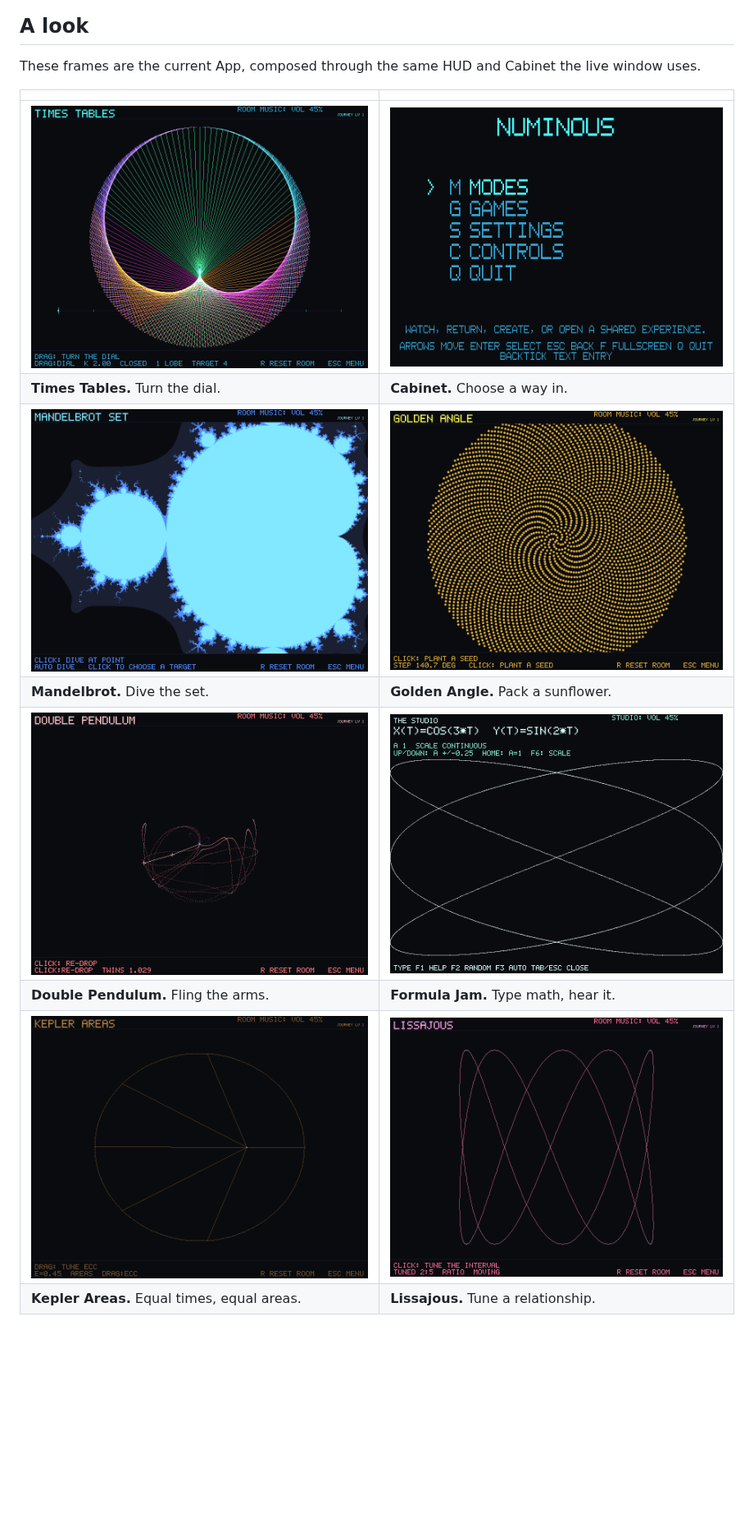
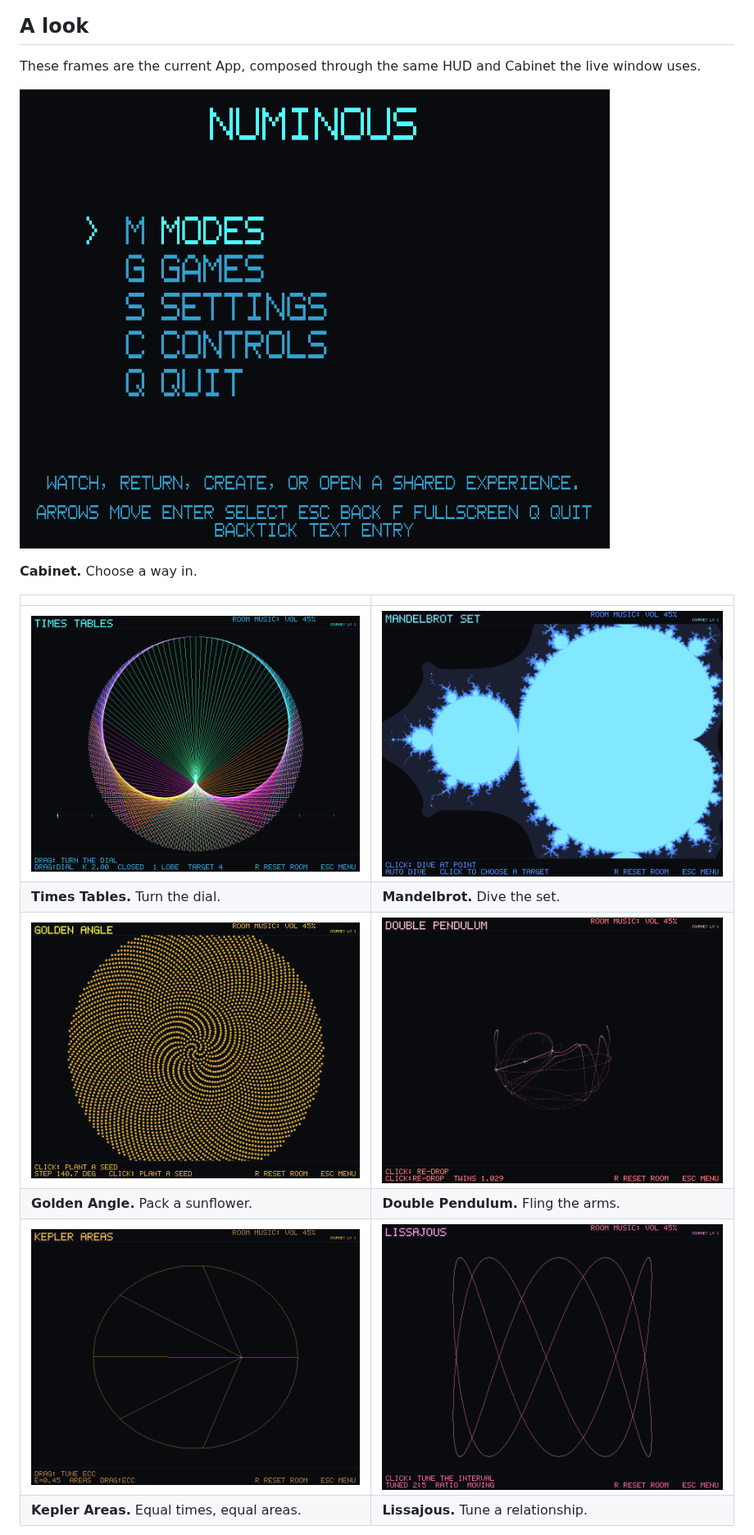
Before and after one commit to blisspixel/numinous, a Markdown page: README.md, the part around one of its changes. Shown at 82% size. Drawn GitHub-style; pictures changed too: assets/screens/kepler-laws.png, assets/screens/studio.png; blank space fills up the shorter version.

```diff
--- a/README.md
+++ b/README.md
@@ -52,13 +52,15 @@ manual is [`docs/PLAYING.md`](docs/PLAYING.md).
 These frames are the current App, composed through the same HUD and Cabinet
 the live window uses.
 
+![Cabinet](assets/screens/menu.png)
+
+**Cabinet.** Choose a way in.
+
 | | |
 |---|---|
-| ![Times Tables](assets/screens/times-tables.png) | ![Cabinet](assets/screens/menu.png) |
-| **Times Tables.** Turn the dial. | **Cabinet.** Choose a way in. |
-| ![Mandelbrot](assets/screens/mandelbrot.png) | ![Golden Angle](assets/screens/golden-angle.png) |
-| **Mandelbrot.** Dive the set. | **Golden Angle.** Pack a sunflower. |
-| ![Double Pendulum](assets/screens/double-pendulum.png) | ![Formula Jam](assets/screens/studio.png) |
-| **Double Pendulum.** Fling the arms. | **Formula Jam.** Type math, hear it. |
+| ![Times Tables](assets/screens/times-tables.png) | ![Mandelbrot](assets/screens/mandelbrot.png) |
+| **Times Tables.** Turn the dial. | **Mandelbrot.** Dive the set. |
+| ![Golden Angle](assets/screens/golden-angle.png) | ![Double Pendulum](assets/screens/double-pendulum.png) |
+| **Golden Angle.** Pack a sunflower. | **Double Pendulum.** Fling the arms. |
 | ![Kepler Areas](assets/screens/kepler-laws.png) | ![Lissajous](assets/screens/lissajous.png) |
 | **Kepler Areas.** Equal times, equal areas. | **Lissajous.** Tune a relationship. |
```
Also changed, not shown: other parts of README.md (+9 -3 lines), docs/DESIGN.md (+12 -8 lines), docs/VISUALS.md (+39 -6 lines), assets/logo.png, 8 other files.
